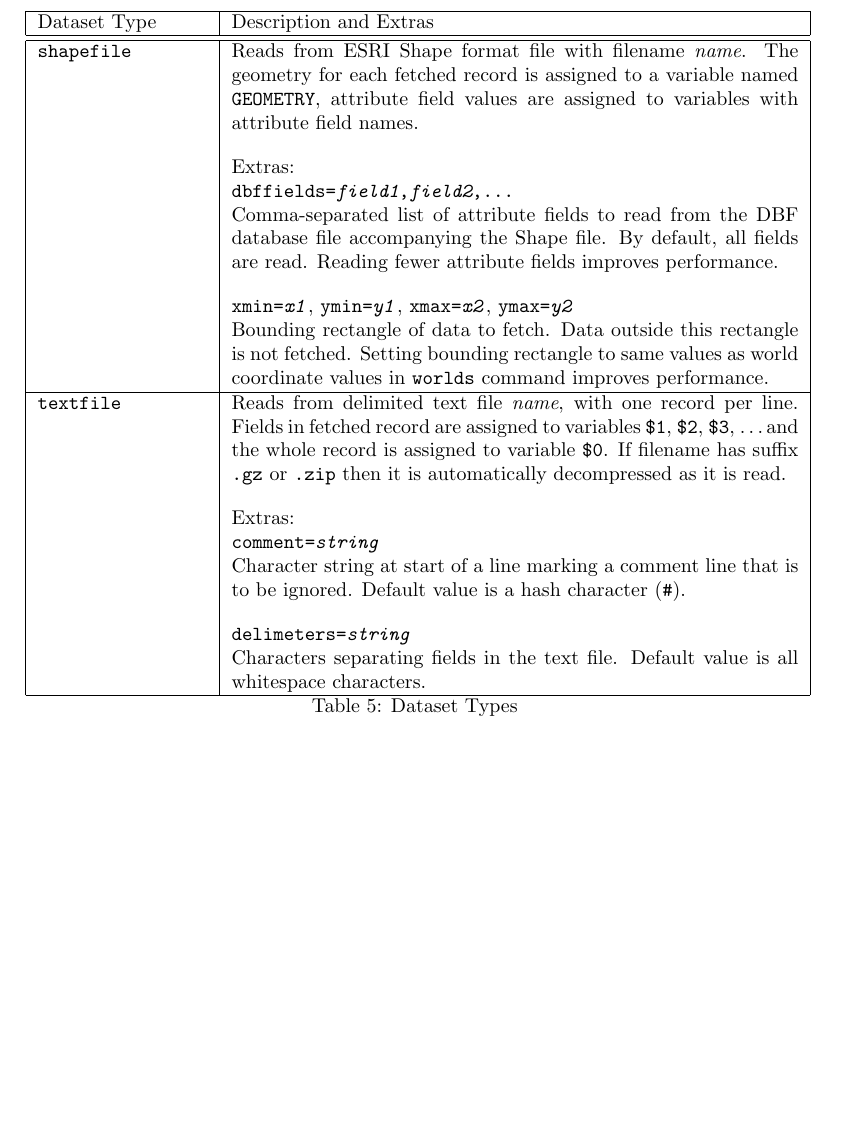
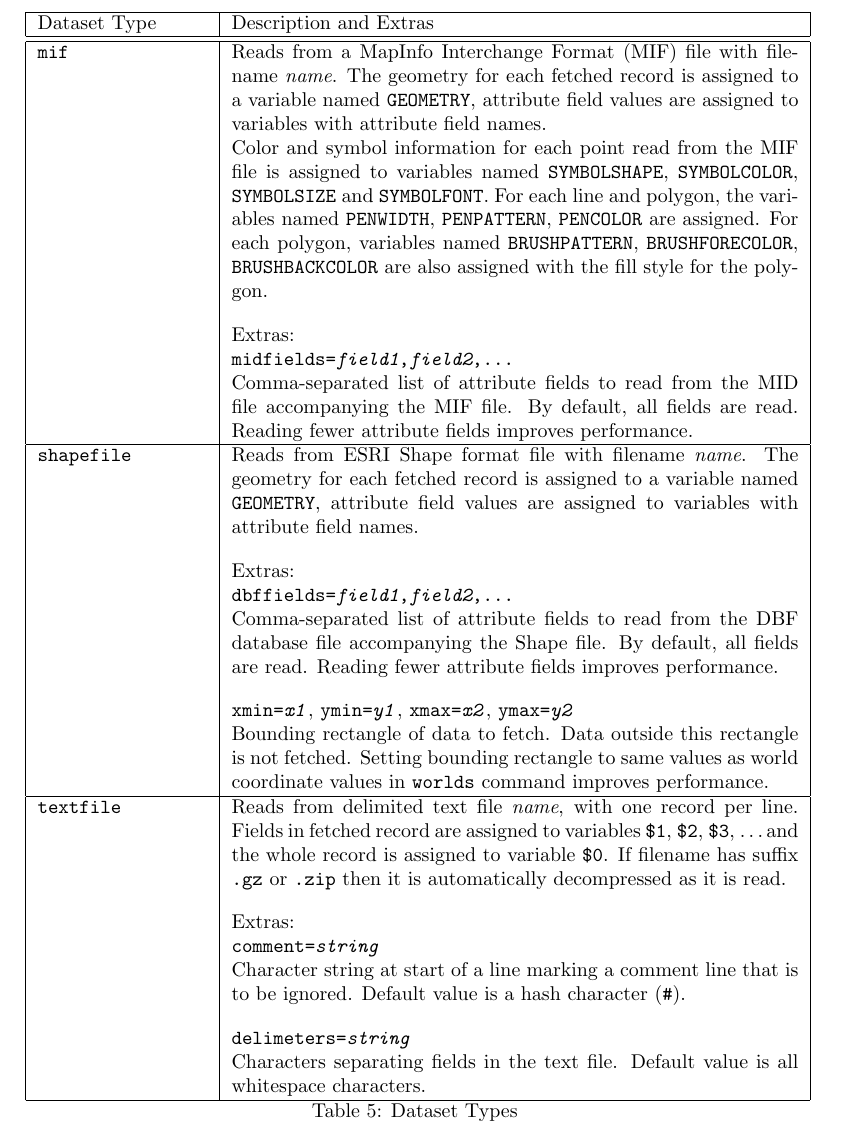
Before and after one commit to simoc/mapyrus, a LaTeX document (userdoc/mapyrus.tex, which reads userdoc/reference.tex): part of page 45 of 55, cut so that both start at the same text, the shorter picture padded with empty space. Compiled offline with pdfLaTeX.

Commit message:
Describe mif file stuff.

```diff
--- a/userdoc/reference.tex
+++ b/userdoc/reference.tex
@@ -1046,6 +1046,34 @@ Other values are set as properties for the JDBC driver. \\
 
 \hline
 
+\texttt{mif} &
+Reads from a MapInfo Interchange Format (MIF)
+file with filename \textit{name}.
+The geometry for each fetched record is assigned to a variable named
+\texttt{GEOMETRY}, attribute field values are assigned to
+variables with attribute field names.
+
+Color and symbol information for each point read from the MIF file
+is assigned to variables
+named \texttt{SYMBOLSHAPE}, \texttt{SYMBOLCOLOR}, \texttt{SYMBOLSIZE}
+and \texttt{SYMBOLFONT}.  For each line and polygon, the variables
+named \texttt{PENWIDTH}, \texttt{PENPATTERN}, \texttt{PENCOLOR}
+are assigned.  For each polygon, variables
+named \texttt{BRUSHPATTERN}, \texttt{BRUSHFORECOLOR}, \texttt{BRUSHBACKCOLOR}
+are also assigned with the fill style for the polygon.
+
+\vspace{10pt}
+Extras:
+
+\texttt{midfields=\textit{field1},\textit{field2},...}
+
+Comma-separated list of
+attribute fields to read from the MID file accompanying the
+MIF file.  By default, all fields are read.  Reading fewer attribute
+fields improves performance.  \\
+
+\hline
+
 \texttt{shapefile} &
 Reads from ESRI Shape format file with filename \textit{name}.
 The geometry for each fetched record is assigned to a variable named
```
